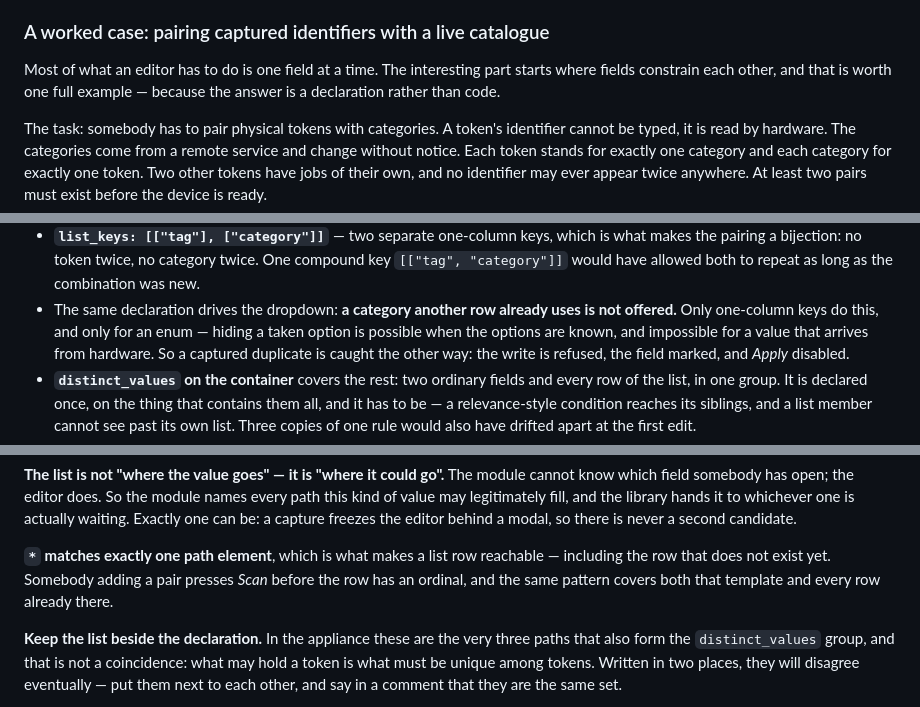
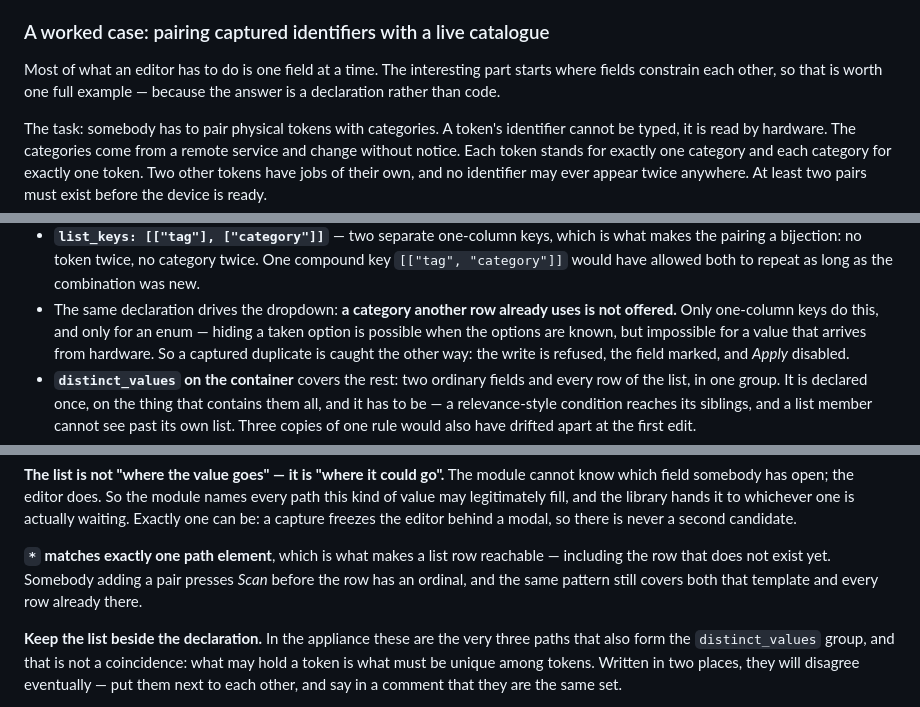
Before and after one commit to saiedt/gpsmcpmms, a Markdown page: docs/developer-guide.md, 3 parts joined by grey strips. Drawn GitHub-style.

Commit message:
Say "but" and "so" in the rest of the guide too
The same pass as in the tips section, applied to the worked cases and
to part 2. Seventeen candidates, five of them real: "possible when the
options are known, and impossible for a value from hardware" is a
contrast; "nobody adds, nobody removes, and everybody may change" is a
contrast and turns on that one word; "file_dir is yours to choose, and
an asset inside the store you are about to delete" is a consequence,
which is the whole warning.

The other twelve are ordinary lists and stay as they are. An "and"
that joins two like things is not the problem -- an "and" that hides
an opposition is, because a reader in a second language has to supply
the relation the sentence declined to state.

Co-Authored-By: Claude Opus 5 <noreply@anthropic.com>

```diff
--- a/docs/developer-guide.md
+++ b/docs/developer-guide.md
@@ -30,7 +30,7 @@ what becomes of them once a device speaks more than one language.
 ### A worked case: pairing captured identifiers with a live catalogue
 
 Most of what an editor has to do is one field at a time. The interesting part
-starts where fields constrain each other, and that is worth one full example —
+starts where fields constrain each other, so that is worth one full example —
 because the answer is a declaration rather than code.
 
 The task: somebody has to pair physical tokens with categories. A token's
@@ -82,7 +82,7 @@ That is the whole specification. What each line buys:
   as the combination was new.
 - The same declaration drives the dropdown: **a category another row already
   uses is not offered.** Only one-column keys do this, and only for an enum —
-  hiding a taken option is possible when the options are known, and impossible
+  hiding a taken option is possible when the options are known, but impossible
   for a value that arrives from hardware. So a captured duplicate is caught the
   other way: the write is refused, the field marked, and *Apply* disabled.
 - **`distinct_values` on the container** covers the rest: two ordinary fields and
@@ -130,8 +130,8 @@ the editor behind a modal, so there is never a second candidate.
 
 **`*` matches exactly one path element**, which is what makes a list row
 reachable — including the row that does not exist yet. Somebody adding a pair
-presses *Scan* before the row has an ordinal, and the same pattern covers both
-that template and every row already there.
+presses *Scan* before the row has an ordinal, and the same pattern still covers
+both that template and every row already there.
 
 **Keep the list beside the declaration.** In the appliance these are the very
 three paths that also form the `distinct_values` group, and that is not a
```
Also changed, not shown: other parts of docs/developer-guide.md (+2 -2 lines).
